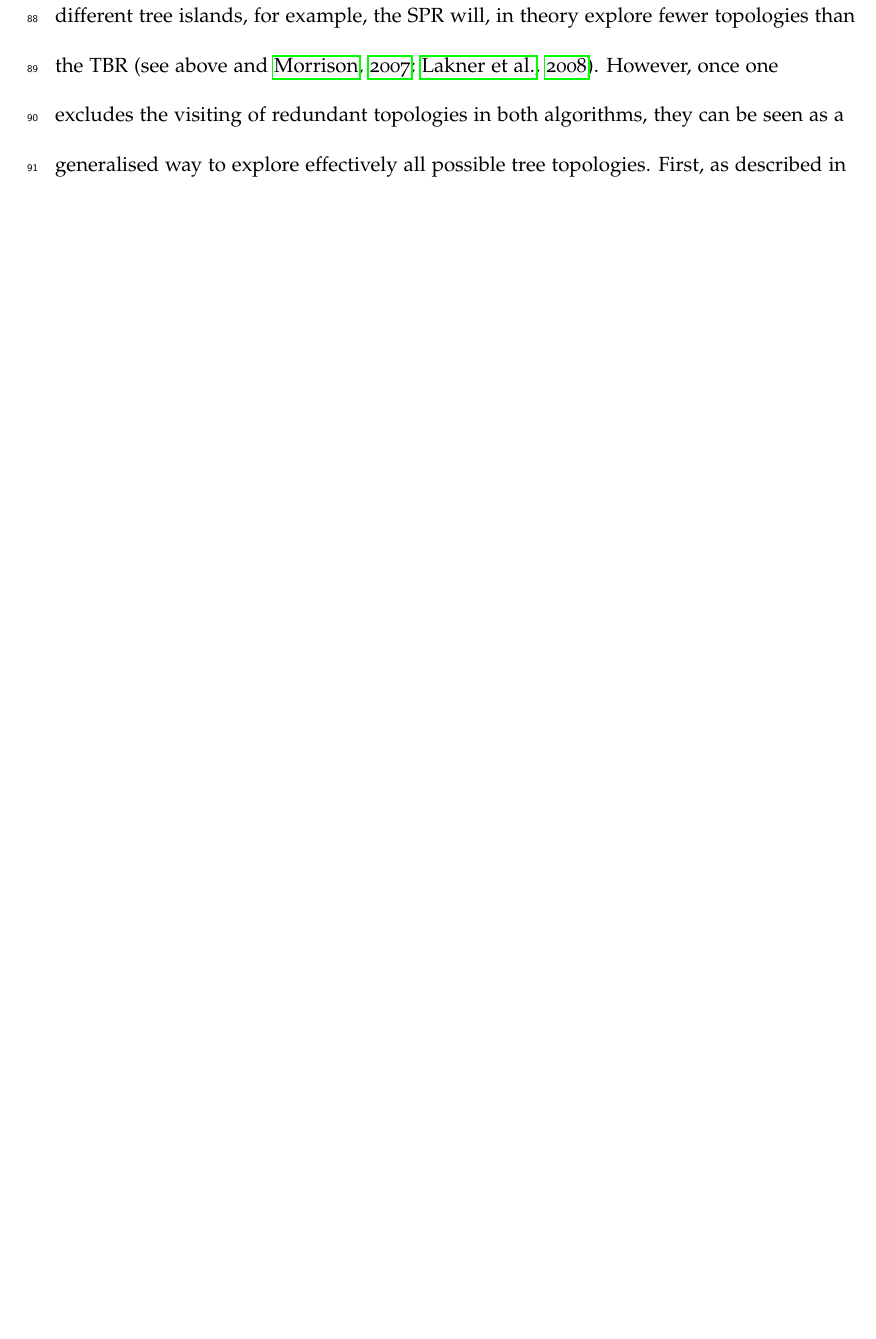
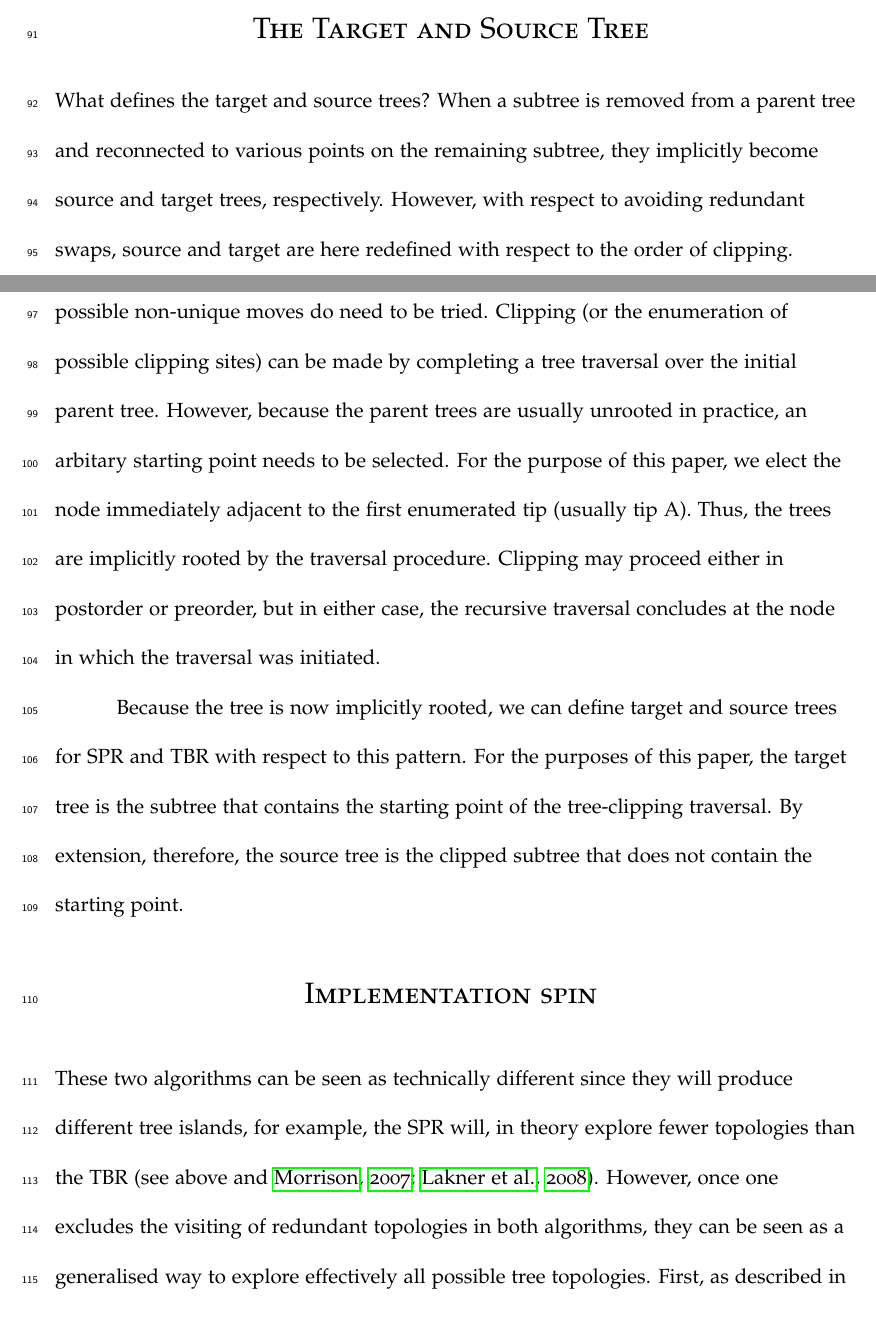
Before and after one commit to TGuillerme/SBRTBR, a LaTeX paper (Writing/SPRTBR.tex): part of page 9 of 12 before the commit and two parts of pages 7 and 8 of 13 after it, the two joined at a grey line, cut at the place of the change, the shorter picture padded with empty space. Compiled offline with pdfLaTeX.

Commit message:
++more precise definitions of tgt and src trees

```diff
--- a/Writing/SPRTBR.tex
+++ b/Writing/SPRTBR.tex
@@ -216,6 +220,24 @@ Because the SPR is a strict subset of TBR moves on any given bifurcating tree, t
 \label{Figure_SPR}
 \end{figure}
 
+\section{The Target and Source Tree}
+What defines the target and source trees?
+When a subtree is removed from a parent tree and reconnected to various points on the remaining subtree, they implicitly become source and target trees, respectively.
+However, with respect to avoiding redundant swaps, source and target are here redefined with respect to the order of clipping.
+
+% MDB: At this point, it comes clear to me that a glossary or box text might be a useful supplement to define some terms. Secondly, it will be good for us to settle on a few terms and standardise them across the MS.
+Although not all clipping and reinsertion points need to be attempted, all possible non-unique moves do need to be tried.
+Clipping (or the enumeration of possible clipping sites) can be made by completing a tree traversal over the initial parent tree.
+However, because the parent trees are usually unrooted in practice, an arbitary starting point needs to be selected.
+For the purpose of this paper, we elect the node immediately adjacent to the first enumerated tip (usually tip A).
+Thus, the trees are implicitly rooted by the traversal procedure.
+Clipping may proceed either in postorder or preorder, but in either case, the recursive traversal concludes at the node in which the traversal was initiated.
+
+Because the tree is now implicitly rooted, we can define target and source trees for SPR and TBR with respect to this pattern.
+For the purposes of this paper, the target tree is the subtree that contains the starting point of the tree-clipping traversal.
+By extension, therefore, the source tree is the clipped subtree that does not contain the starting point.
+
+% MDB: I think this figure caption is likely to go or be changed?
 \begin{figure}[!htbp]
 \centering
    \includegraphics[width=0.9\textwidth]{Figure/TBR.pdf}
```
Also changed, not shown: Writing/SPRTBR.tex (8 more changed lines).
